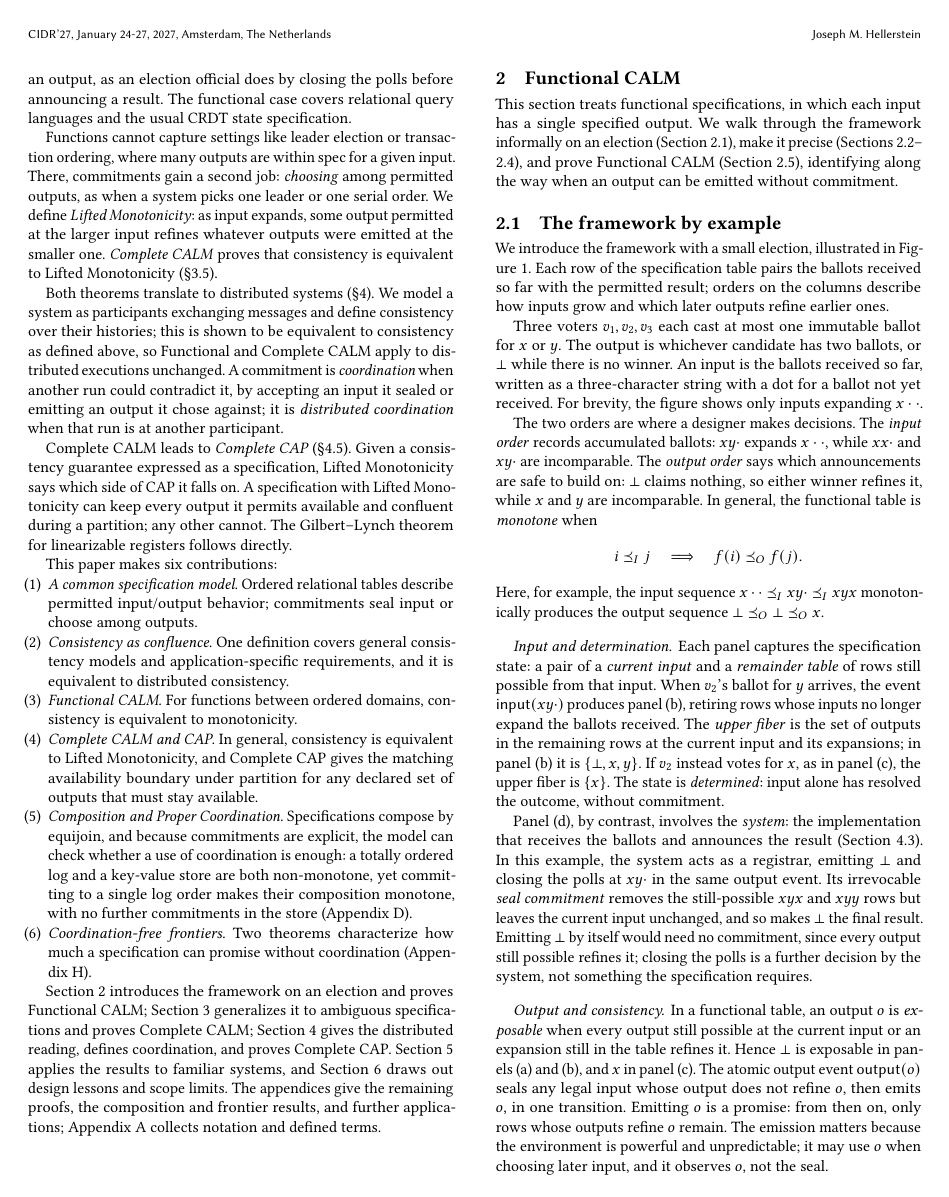
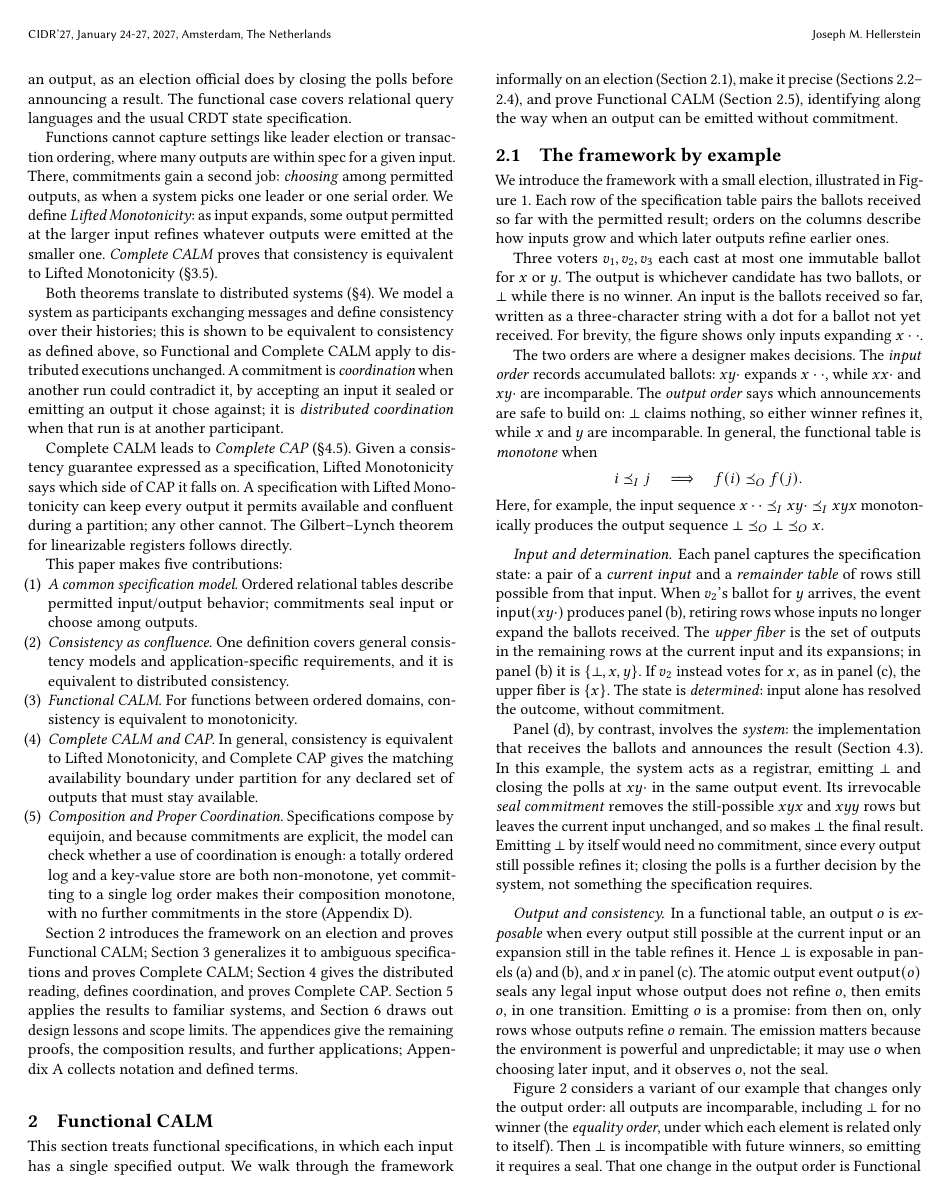
Before and after one commit to jhellerstein/coord-criterion, a LaTeX document (main.tex, which reads appendices/deployment.tex, sections/introduction.tex): page 2 of 28 before the commit and page 2 of 26 after it. Compiled offline with pdfLaTeX.

Commit message:
Remove coordination-free frontiers appendix (moved to attic/frontiers); intro: five contributions; App E: drop product-frontier example; Lean paper layer updated

```diff
--- a/appendices/deployment.tex
+++ b/appendices/deployment.tex
@@ -54,3 +54,6 @@ monotone across partitions, yet $(i,a)$ and $(i,b)$ have no common \outnoun and
 Lifted Monotonicity fails.  The same happens whenever each authorized row has a
 \outnoun at every \indesc of its input and every set of authorized rows
 lacking a common \outnoun at some common \indesc is authorized only to a single
+participant.  The causal register of Appendix~\ref{app:registers} is a further
+example, with no single authority, of monotonicity across partitions without
+Lifted Monotonicity; it need not satisfy this condition, since a set of rows lacking
--- a/main.tex
+++ b/main.tex
@@ -22,7 +22,6 @@
 \newcommand{\OutputOrd}{\preceq_O}
 \newcommand{\InputGe}{\succeq_I}
 \newcommand{\OutputGe}{\succeq_O}
-\newcommand{\HoareOrd}{\preceq_H}
 % Output event emitting #2 after applying the commitment sequence #1
 % (\varepsilon = no commitment).
 \newcommand{\Out}[2]{\mathsf{output}_{#1}(#2)}
--- a/sections/introduction.tex
+++ b/sections/introduction.tex
@@ -92,7 +92,7 @@ which side of CAP it falls on.  A specification with Lifted Monotonicity can kee
 available and confluent during a partition; any other cannot. The Gilbert--Lynch theorem for linearizable
 registers follows directly.
 
-This paper makes six contributions:
+This paper makes five contributions:
 \begin{enumerate}
   \item \emph{A common specification model.} Ordered relational tables describe
         permitted input/output behavior; commitments seal input or choose
@@ -112,9 +112,6 @@ This paper makes six contributions:
         log and a key-value store are both non-monotone, yet committing to a
         single log order makes their composition monotone, with no further
         commitments in the store (Appendix~\ref{app:composition}).
-  \item \emph{Coordination-free frontiers.} Two theorems characterize how much
-        a specification can promise without coordination
-        (Appendix~\ref{sec:frontiers}).
 \end{enumerate}
 
 Section~\ref{sec:functional-calm} introduces the framework on an election and
@@ -124,5 +121,5 @@ Section~\ref{sec:distributed-execution} gives the distributed reading, defines
 coordination, and proves Complete CAP.  Section~\ref{sec:instances} applies the
 results to familiar systems, and Section~\ref{sec:discussion} draws out design
 lessons and scope limits.  The appendices give the remaining proofs, the
-composition and frontier results, and further applications;
+composition results, and further applications;
 Appendix~\ref{app:notation} collects notation and defined terms.
```
Also changed, not shown: attic/frontiers/README.md (added), attic/frontiers/frontiers.tex (renamed from appendices/frontiers.tex), lean/README.md, appendices/deployment.tex (4 more changed lines), main.tex (1 more changed lines), 9 other files.
